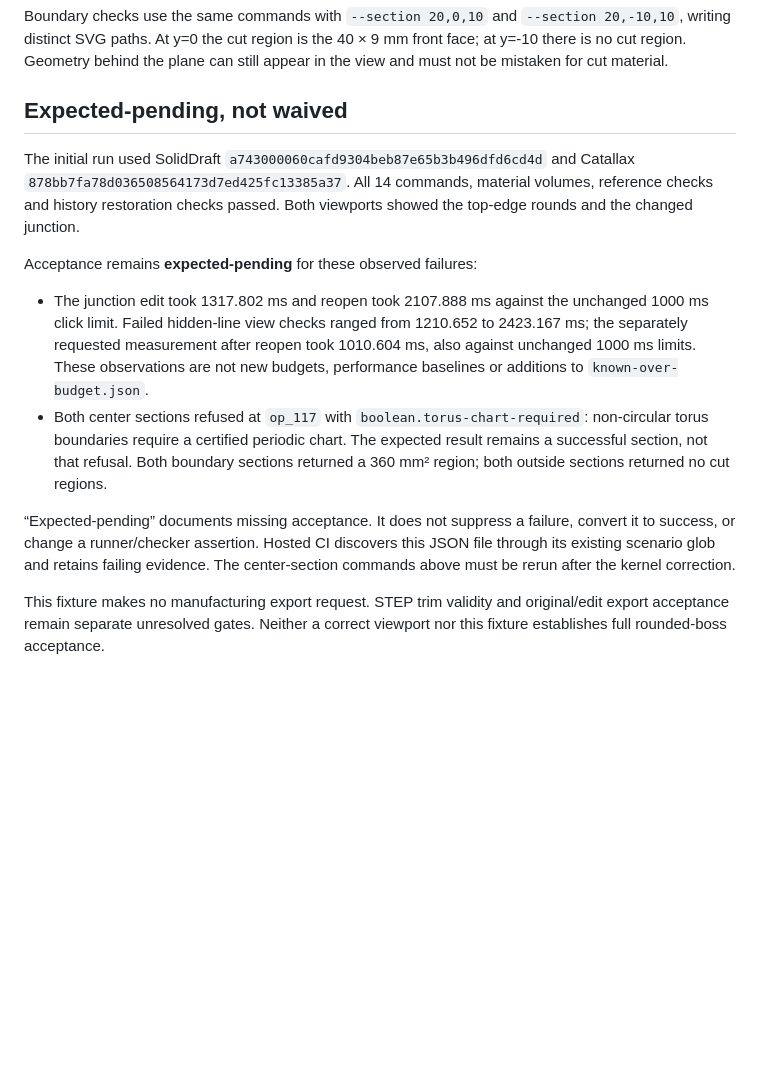
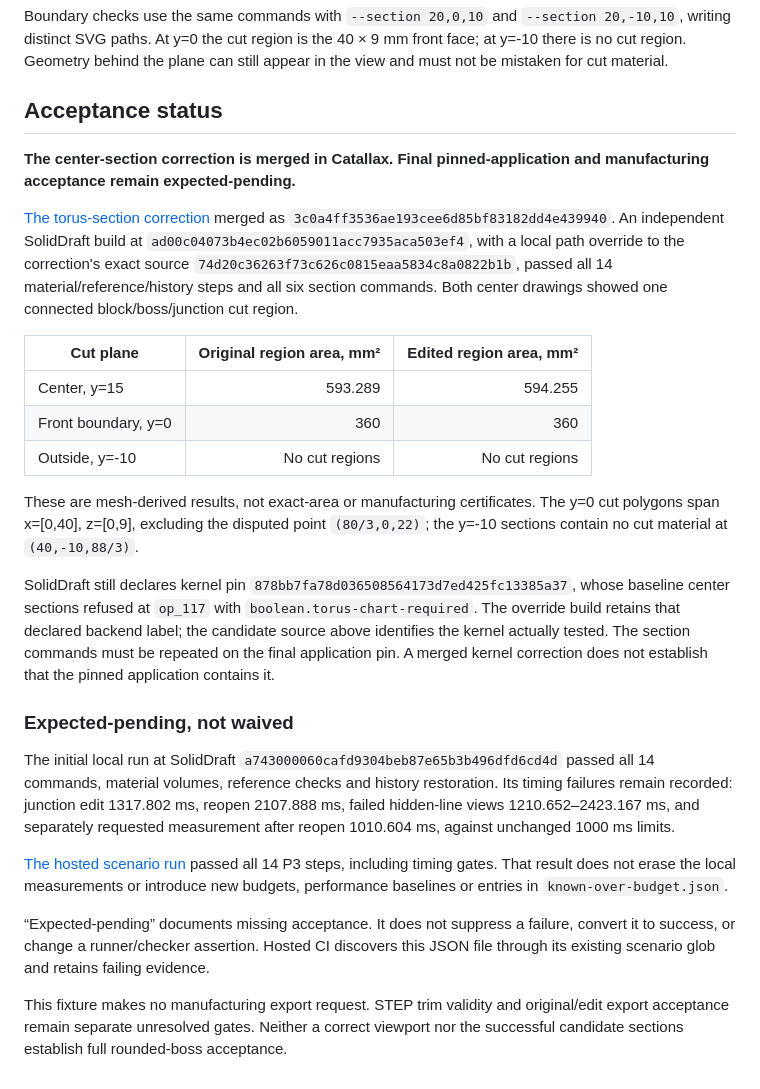
Before and after one commit to BohnBawerick/soliddraft, a Markdown page: ci/scenarios/p3-rounded-boss.md, the part around the change. Drawn GitHub-style; blank space fills up the shorter version.

Commit message:
docs: update P3 section acceptance after kernel merge

```diff
--- a/ci/scenarios/p3-rounded-boss.md
+++ b/ci/scenarios/p3-rounded-boss.md
@@ -68,30 +68,53 @@ Boundary checks use the same commands with `--section 20,0,10` and
 40 × 9 mm front face; at y=-10 there is no cut region. Geometry behind the plane
 can still appear in the view and must not be mistaken for cut material.
 
-## Expected-pending, not waived
+## Acceptance status
 
-The initial run used SolidDraft `a743000060cafd9304beb87e65b3b496dfd6cd4d` and
-Catallax `878bb7fa78d036508564173d7ed425fc13385a37`. All 14 commands, material
-volumes, reference checks and history restoration checks passed. Both viewports
-showed the top-edge rounds and the changed junction.
+**The center-section correction is merged in Catallax. Final pinned-application
+and manufacturing acceptance remain expected-pending.**
 
-Acceptance remains **expected-pending** for these observed failures:
+[The torus-section correction](https://github.com/BohnBawerick/catallax/pull/160)
+merged as `3c0a4ff3536ae193cee6d85bf83182dd4e439940`. An independent SolidDraft
+build at `ad00c04073b4ec02b6059011acc7935aca503ef4`, with a local path override
+to the correction's exact source `74d20c36263f73c626c0815eaa5834c8a0822b1b`,
+passed all 14 material/reference/history steps and all six section commands.
+Both center drawings showed one connected block/boss/junction cut region.
 
-- The junction edit took 1317.802 ms and reopen took 2107.888 ms against the
-  unchanged 1000 ms click limit. Failed hidden-line view checks ranged from
-  1210.652 to 2423.167 ms; the separately requested measurement after reopen took
-  1010.604 ms, also against unchanged 1000 ms limits. These observations are not
-  new budgets, performance baselines or additions to `known-over-budget.json`.
-- Both center sections refused at `op_117` with `boolean.torus-chart-required`:
-  non-circular torus boundaries require a certified periodic chart. The expected
-  result remains a successful section, not that refusal. Both boundary sections
-  returned a 360 mm² region; both outside sections returned no cut regions.
+| Cut plane | Original region area, mm² | Edited region area, mm² |
+| --- | ---: | ---: |
+| Center, y=15 | 593.289 | 594.255 |
+| Front boundary, y=0 | 360 | 360 |
+| Outside, y=-10 | No cut regions | No cut regions |
+
+These are mesh-derived results, not exact-area or manufacturing certificates.
+The y=0 cut polygons span x=[0,40], z=[0,9], excluding the disputed point
+`(80/3,0,22)`; the y=-10 sections contain no cut material at `(40,-10,88/3)`.
+
+SolidDraft still declares kernel pin `878bb7fa78d036508564173d7ed425fc13385a37`,
+whose baseline center sections refused at `op_117` with
+`boolean.torus-chart-required`. The override build retains that declared backend
+label; the candidate source above identifies the kernel actually tested.
+The section commands must be repeated on the final application pin. A merged
+kernel correction does not establish that the pinned application contains it.
+
+### Expected-pending, not waived
+
+The initial local run at SolidDraft `a743000060cafd9304beb87e65b3b496dfd6cd4d`
+passed all 14 commands, material volumes, reference checks and history restoration.
+Its timing failures remain recorded: junction edit 1317.802 ms, reopen
+2107.888 ms, failed hidden-line views 1210.652–2423.167 ms, and separately
+requested measurement after reopen 1010.604 ms, against unchanged 1000 ms limits.
+
+[The hosted scenario run](https://github.com/BohnBawerick/soliddraft/actions/runs/40450607631)
+passed all 14 P3 steps, including timing gates. That result does not erase the
+local measurements or introduce new budgets, performance baselines or entries in
+`known-over-budget.json`.
 
 “Expected-pending” documents missing acceptance. It does not suppress a failure,
 convert it to success, or change a runner/checker assertion. Hosted CI discovers
 this JSON file through its existing scenario glob and retains failing evidence.
-The center-section commands above must be rerun after the kernel correction.
 
 This fixture makes no manufacturing export request. STEP trim validity and
 original/edit export acceptance remain separate unresolved gates. Neither a
-correct viewport nor this fixture establishes full rounded-boss acceptance.
+correct viewport nor the successful candidate sections establish full
+rounded-boss acceptance.
```
